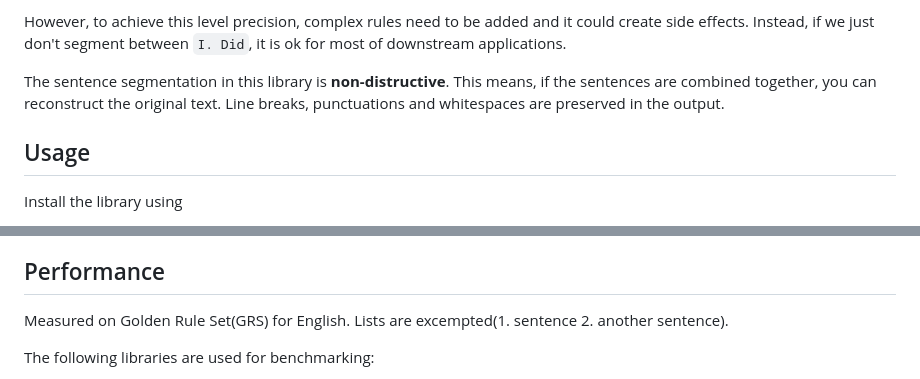
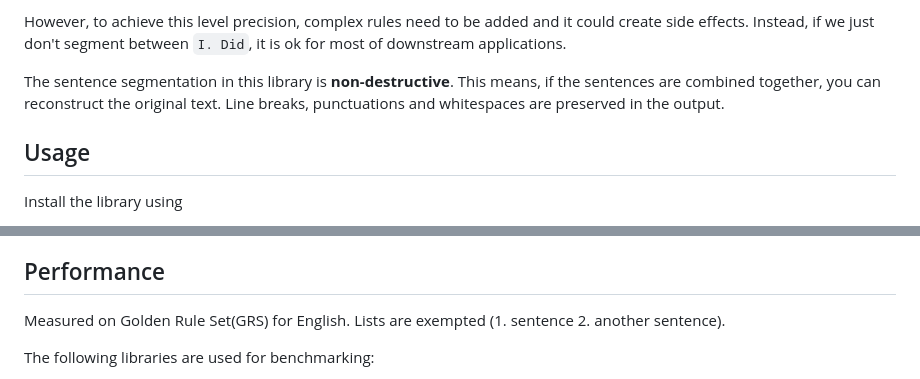
Before and after one commit to wikimedia/sentencex, a Markdown page: README.md, 2 parts joined by grey strips. Rendered like a GitHub page.

Commit message:
README: fix two typos

```diff
--- a/README.md
+++ b/README.md
@@ -25,7 +25,7 @@ The accurate splitting of this sentence is
 
 However, to achieve this level precision, complex rules need to be added and it could create side effects. Instead, if we just don't segment between `I. Did`, it is ok for most of downstream applications.
 
-The sentence segmentation in this library is **non-distructive**. This means, if the sentences are combined together, you can reconstruct the original text. Line breaks, punctuations and whitespaces are preserved in the output.
+The sentence segmentation in this library is **non-destructive**. This means, if the sentences are combined together, you can reconstruct the original text. Line breaks, punctuations and whitespaces are preserved in the output.
 
 ## Usage
 
@@ -55,7 +55,7 @@ The aim is to support all languages where there is a wikipedia. Instead of falli
 
 ## Performance
 
-Measured on Golden Rule Set(GRS) for English. Lists are excempted(1. sentence 2. another sentence).
+Measured on Golden Rule Set(GRS) for English. Lists are exempted (1. sentence 2. another sentence).
 
 The following libraries are used for benchmarking:
 
```
